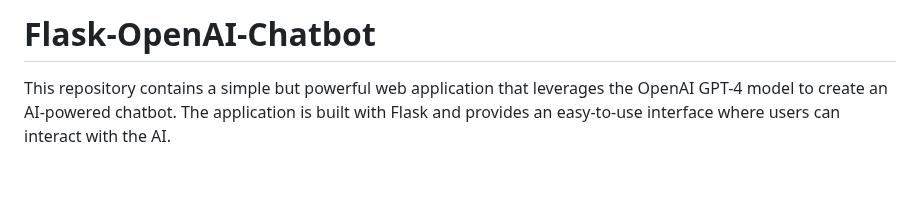
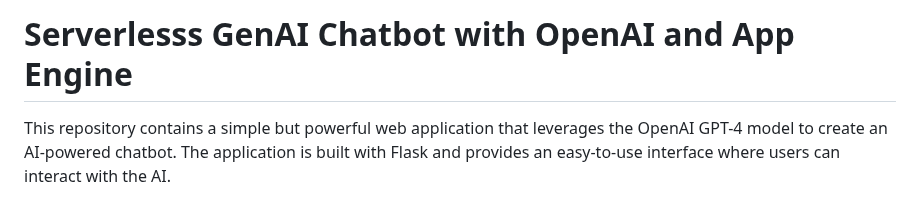
Before and after one commit to seanlubbers1/PantryPro, a Markdown page: README.md, the part around the change. GitHub-like rendering; blank space fills up the shorter version.

```diff
--- a/README.md
+++ b/README.md
@@ -1,4 +1,4 @@
-# Flask-OpenAI-Chatbot
+# Serverlesss GenAI Chatbot with OpenAI and App Engine
 
 This repository contains a simple but powerful web application that leverages the OpenAI GPT-4 model to create an AI-powered chatbot. The application is built with Flask and provides an easy-to-use interface where users can interact with the AI.
 
```
